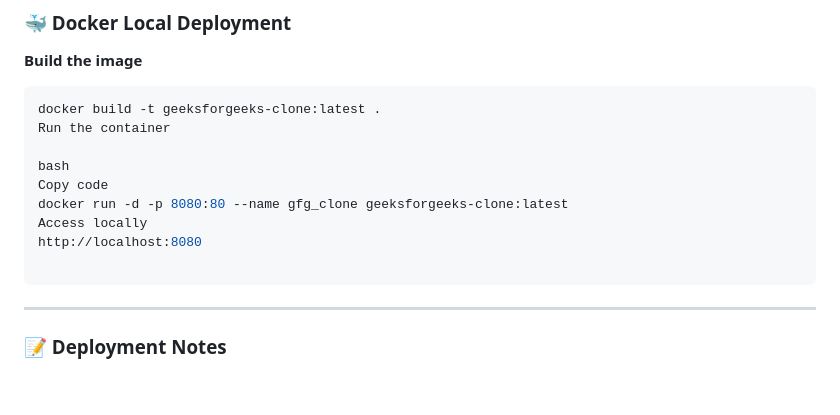
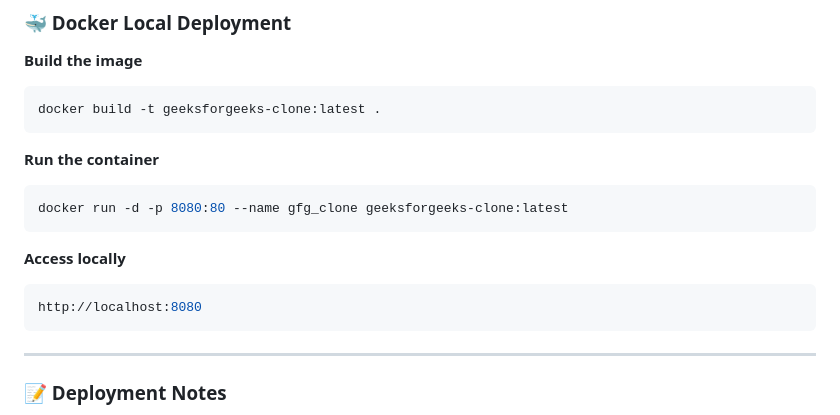
Before and after one commit to ChristianJason22042004/GeeksForGeeks2.0, a Markdown page: README.md, the part around the change. Drawn GitHub-style; blank space fills up the shorter version.

````diff
--- a/README.md
+++ b/README.md
@@ -69,14 +69,16 @@ Live site:
 **Build the image**
 ```bash
 docker build -t geeksforgeeks-clone:latest .
-Run the container
+```
 
-bash
-Copy code
+**Run the container**
+```bash
 docker run -d -p 8080:80 --name gfg_clone geeksforgeeks-clone:latest
-Access locally
+```
+
+**Access locally**
+```bash
 http://localhost:8080
-
 ```
 
 ---
````
